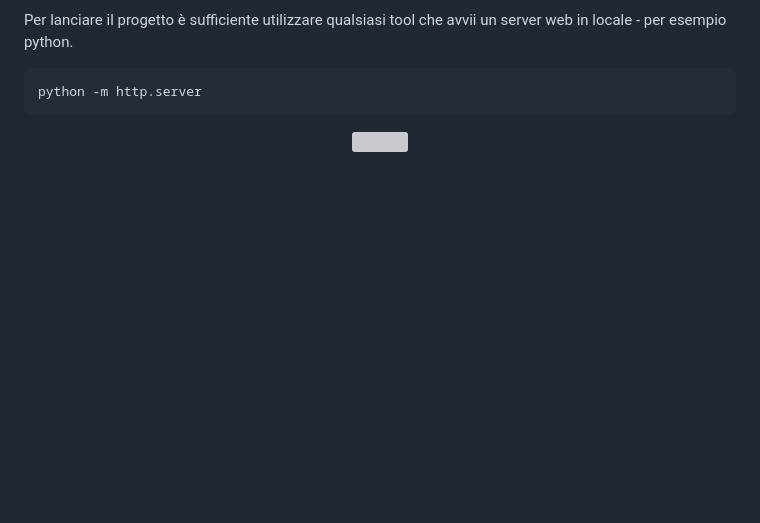
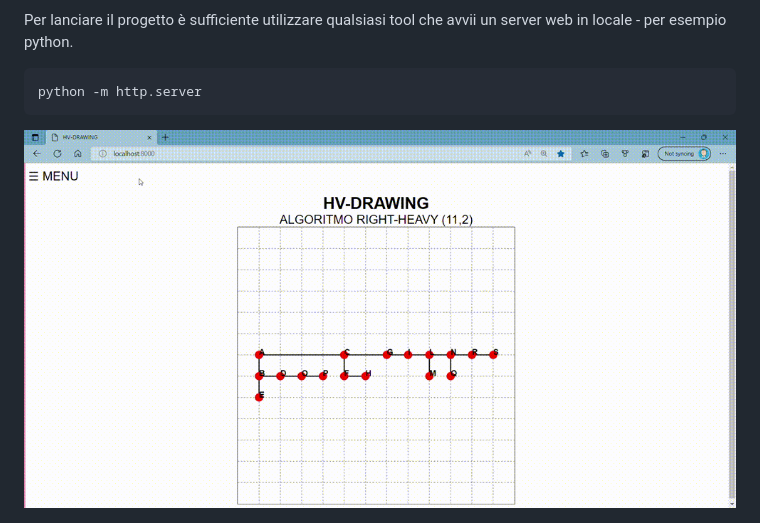
Before and after one commit to mariocuomo/InfoVis, a Markdown page: progetto2/README.md, the part around the change printed below. Rendered like a GitHub page; pictures changed too: progetto2/imgs/alberi-in-movimento.gif (added); blank space fills up the shorter version; grey boxes are pictures that could not be loaded.

````diff
--- a/progetto2/README.md
+++ b/progetto2/README.md
@@ -17,5 +17,5 @@ python -m http.server
 ```
 
 <div align="center">
-  <img src="https://github.com/mariocuomo/InfoVis/blob/main/progetto1/imgs/casette-in-movimento.gif" width="725" height="400" />
+  <img src="https://github.com/mariocuomo/InfoVis/blob/main/progetto2/imgs/alberi-in-movimento.gif" width="725" height="400" />
 </div>
````
Also changed, not shown: other parts of progetto2/README.md (+1 -1 lines), progetto2/imgs/albero.jpg (added).
